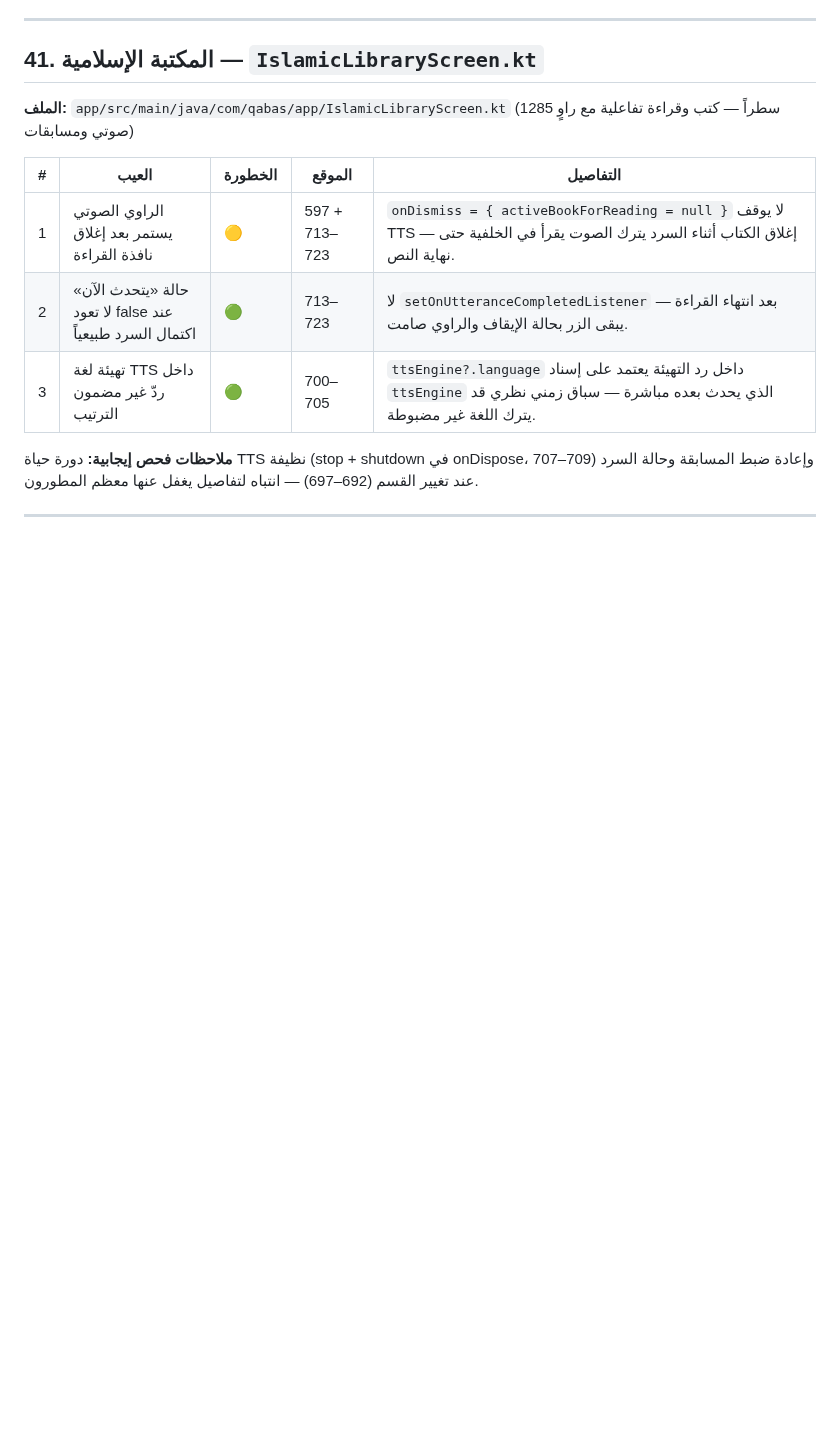
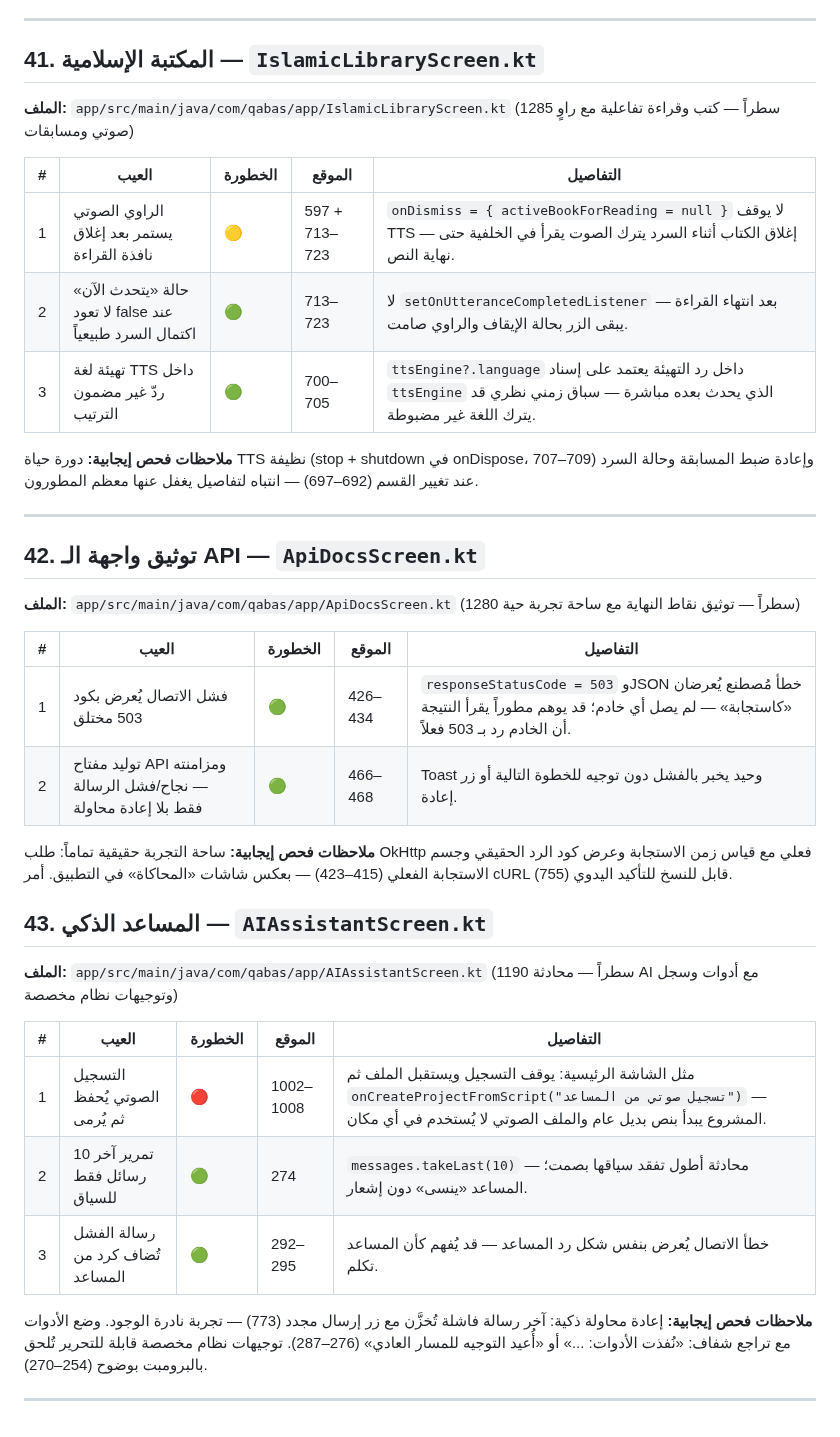
Before and after one commit to Ali-awwww/qabasapp, a Markdown page: docs/SCREEN_DEFECTS.md, the part around the change. Rendered like a GitHub page; blank space fills up the shorter version.

Commit message:
docs: فحص توثيق API والمساعد الذكي وإضافة 5 عيوب موثقة

```diff
--- a/docs/SCREEN_DEFECTS.md
+++ b/docs/SCREEN_DEFECTS.md
@@ -700,3 +700,28 @@
 **ملاحظات فحص إيجابية:** دورة حياة TTS نظيفة (stop + shutdown في onDispose، 707–709) وإعادة ضبط المسابقة وحالة السرد عند تغيير القسم (692–697) — انتباه لتفاصيل يغفل عنها معظم المطورون.
 
 ---
+
+## 42. توثيق واجهة الـ API — `ApiDocsScreen.kt`
+
+**الملف:** `app/src/main/java/com/qabas/app/ApiDocsScreen.kt` (1280 سطراً — توثيق نقاط النهاية مع ساحة تجربة حية)
+
+| # | العيب | الخطورة | الموقع | التفاصيل |
+|---|------|---------|--------|---------|
+| 1 | فشل الاتصال يُعرض بكود 503 مختلق | 🟢 | 426–434 | `responseStatusCode = 503` وJSON خطأ مُصطنع يُعرضان «كاستجابة» — لم يصل أي خادم؛ قد يوهم مطوراً يقرأ النتيجة أن الخادم رد بـ 503 فعلاً. |
+| 2 | توليد مفتاح API ومزامنته — نجاح/فشل الرسالة فقط بلا إعادة محاولة | 🟢 | 466–468 | Toast وحيد يخبر بالفشل دون توجيه للخطوة التالية أو زر إعادة. |
+
+**ملاحظات فحص إيجابية:** ساحة التجربة حقيقية تماماً: طلب OkHttp فعلي مع قياس زمن الاستجابة وعرض كود الرد الحقيقي وجسم الاستجابة الفعلي (415–423) — بعكس شاشات «المحاكاة» في التطبيق. أمر cURL قابل للنسخ للتأكيد اليدوي (755).
+
+## 43. المساعد الذكي — `AIAssistantScreen.kt`
+
+**الملف:** `app/src/main/java/com/qabas/app/AIAssistantScreen.kt` (1190 سطراً — محادثة AI مع أدوات وسجل وتوجيهات نظام مخصصة)
+
+| # | العيب | الخطورة | الموقع | التفاصيل |
+|---|------|---------|--------|---------|
+| 1 | التسجيل الصوتي يُحفظ ثم يُرمى | 🔴 | 1002–1008 | مثل الشاشة الرئيسية: يوقف التسجيل ويستقبل الملف ثم `onCreateProjectFromScript("تسجيل صوتي من المساعد")` — المشروع يبدأ بنص بديل عام والملف الصوتي لا يُستخدم في أي مكان. |
+| 2 | تمرير آخر 10 رسائل فقط للسياق | 🟢 | 274 | `messages.takeLast(10)` — محادثة أطول تفقد سياقها بصمت؛ المساعد «ينسى» دون إشعار. |
+| 3 | رسالة الفشل تُضاف كرد من المساعد | 🟢 | 292–295 | خطأ الاتصال يُعرض بنفس شكل رد المساعد — قد يُفهم كأن المساعد تكلم. |
+
+**ملاحظات فحص إيجابية:** إعادة محاولة ذكية: آخر رسالة فاشلة تُخزَّن مع زر إرسال مجدد (773) — تجربة نادرة الوجود. وضع الأدوات مع تراجع شفاف: «نُفذت الأدوات: ...» أو «أُعيد التوجيه للمسار العادي» (276–287). توجيهات نظام مخصصة قابلة للتحرير تُلحق بالبرومبت بوضوح (254–270).
+
+---
```
